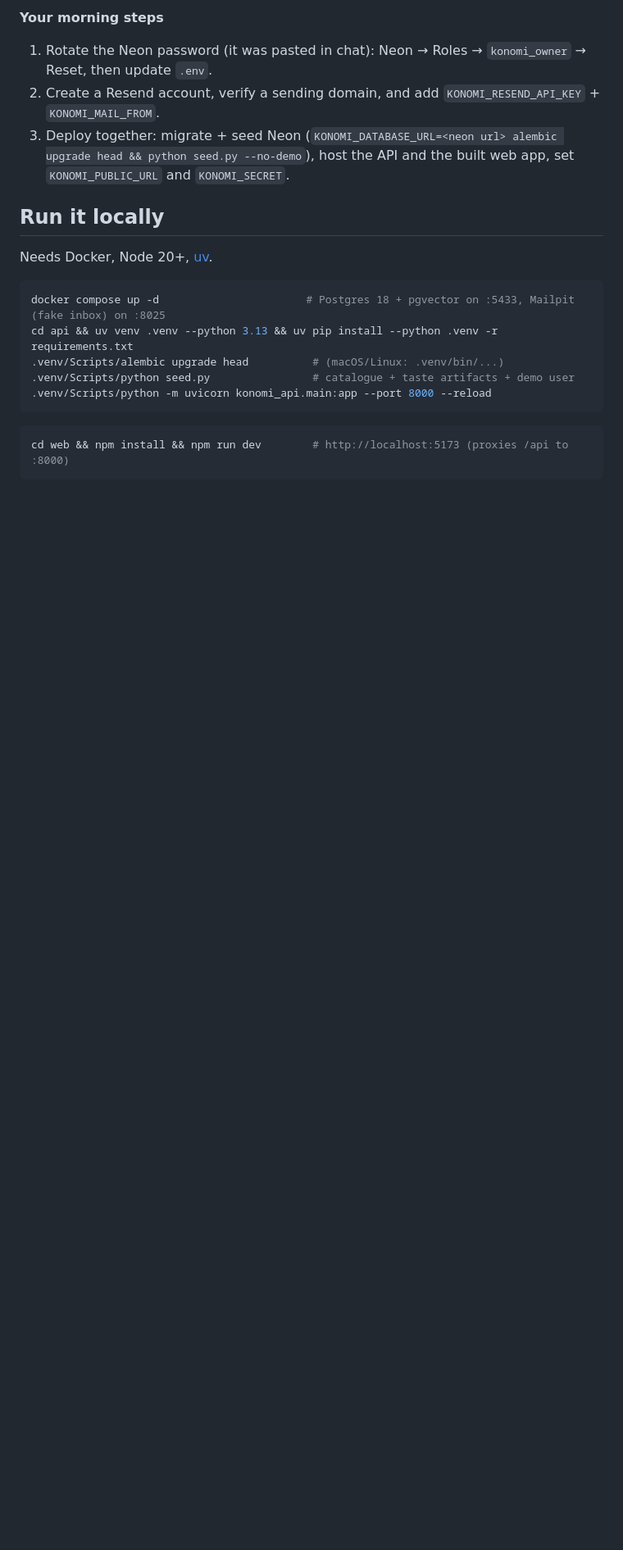
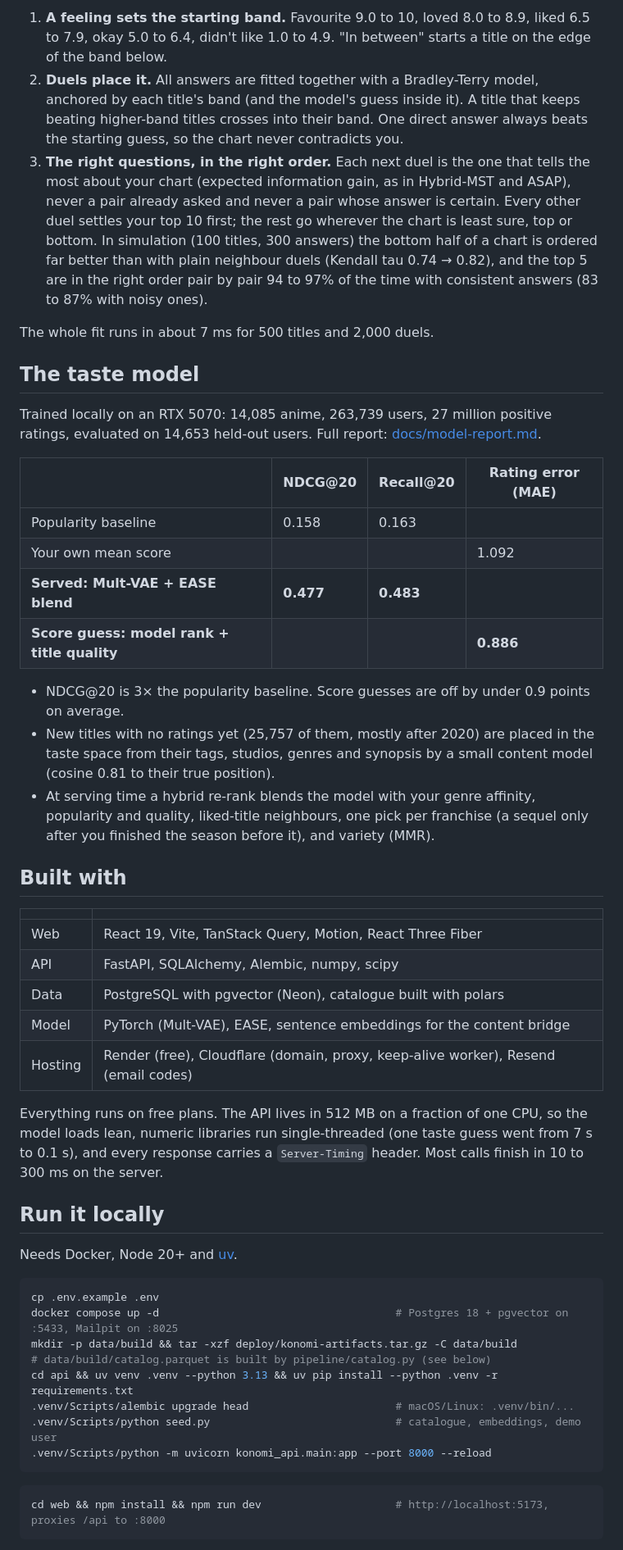
Before and after one commit to Pratham2994/konomi, a Markdown page: README.md, the part around one of its changes. Shown at 82% size. GitHub-like rendering; blank space fills up the shorter version.

````diff
--- a/README.md
+++ b/README.md
@@ -32,23 +38,66 @@ An anime list that never asks you for a number.
 
-**Your morning steps**
-1. Rotate the Neon password (it was pasted in chat): Neon → Roles → `konomi_owner` → Reset, then update `.env`.
-2. Create a Resend account, verify a sending domain, and add `KONOMI_RESEND_API_KEY` + `KONOMI_MAIL_FROM`.
-3. Deploy together: migrate + seed Neon (`KONOMI_DATABASE_URL=<neon url> alembic upgrade head && python seed.py --no-demo`),
-   host the API and the built web app, set `KONOMI_PUBLIC_URL` and `KONOMI_SECRET`.
+1. **A feeling sets the starting band.** Favourite 9.0 to 10, loved 8.0 to 8.9, liked 6.5 to 7.9, okay 5.0 to 6.4,
+   didn't like 1.0 to 4.9. "In between" starts a title on the edge of the band below.
+2. **Duels place it.** All answers are fitted together with a Bradley-Terry model, anchored by each title's band
+   (and the model's guess inside it). A title that keeps beating higher-band titles crosses into their band. One
+   direct answer always beats the starting guess, so the chart never contradicts you.
+3. **The right questions, in the right order.** Each next duel is the one that tells the most about your chart
+   (expected information gain, as in Hybrid-MST and ASAP), never a pair already asked and never a pair whose answer
+   is certain. Every other duel settles your top 10 first; the rest go wherever the chart is least sure, top or
+   bottom. In simulation (100 titles, 300 answers) the bottom half of a chart is ordered far better than with plain
+   neighbour duels (Kendall tau 0.74 → 0.82), and the top 5 are in the right order pair by pair 94 to 97% of the
+   time with consistent answers (83 to 87% with noisy ones).
+
+The whole fit runs in about 7 ms for 500 titles and 2,000 duels.
+
+## The taste model
+
+Trained locally on an RTX 5070: 14,085 anime, 263,739 users, 27 million positive ratings, evaluated on 14,653
+held-out users. Full report: [docs/model-report.md](docs/model-report.md).
+
+| | NDCG@20 | Recall@20 | Rating error (MAE) |
+|---|---|---|---|
+| Popularity baseline | 0.158 | 0.163 | |
+| Your own mean score | | | 1.092 |
+| **Served: Mult-VAE + EASE blend** | **0.477** | **0.483** | |
+| **Score guess: model rank + title quality** | | | **0.886** |
+
+- NDCG@20 is 3× the popularity baseline. Score guesses are off by under 0.9 points on average.
+- New titles with no ratings yet (25,757 of them, mostly after 2020) are placed in the taste space from their tags,
+  studios, genres and synopsis by a small content model (cosine 0.81 to their true position).
+- At serving time a hybrid re-rank blends the model with your genre affinity, popularity and quality, liked-title
+  neighbours, one pick per franchise (a sequel only after you finished the season before it), and variety (MMR).
+
+## Built with
+
+| | |
+|---|---|
+| Web | React 19, Vite, TanStack Query, Motion, React Three Fiber |
+| API | FastAPI, SQLAlchemy, Alembic, numpy, scipy |
+| Data | PostgreSQL with pgvector (Neon), catalogue built with polars |
+| Model | PyTorch (Mult-VAE), EASE, sentence embeddings for the content bridge |
+| Hosting | Render (free), Cloudflare (domain, proxy, keep-alive worker), Resend (email codes) |
+
+Everything runs on free plans. The API lives in 512 MB on a fraction of one CPU, so the model loads lean, numeric
+libraries run single-threaded (one taste guess went from 7 s to 0.1 s), and every response carries a
+`Server-Timing` header. Most calls finish in 10 to 300 ms on the server.
 
 ## Run it locally
 
-Needs Docker, Node 20+, [uv](https://docs.astral.sh/uv/).
+Needs Docker, Node 20+ and [uv](https://docs.astral.sh/uv/).
 
 ```bash
-docker compose up -d                       # Postgres 18 + pgvector on :5433, Mailpit (fake inbox) on :8025
+cp .env.example .env
+docker compose up -d                                     # Postgres 18 + pgvector on :5433, Mailpit on :8025
+mkdir -p data/build && tar -xzf deploy/konomi-artifacts.tar.gz -C data/build
+# data/build/catalog.parquet is built by pipeline/catalog.py (see below)
 cd api && uv venv .venv --python 3.13 && uv pip install --python .venv -r requirements.txt
-.venv/Scripts/alembic upgrade head          # (macOS/Linux: .venv/bin/...)
-.venv/Scripts/python seed.py                # catalogue + taste artifacts + demo user
+.venv/Scripts/alembic upgrade head                       # macOS/Linux: .venv/bin/...
+.venv/Scripts/python seed.py                             # catalogue, embeddings, demo user
 .venv/Scripts/python -m uvicorn konomi_api.main:app --port 8000 --reload
 ```
 
 ```bash
-cd web && npm install && npm run dev        # http://localhost:5173 (proxies /api to :8000)
+cd web && npm install && npm run dev                     # http://localhost:5173, proxies /api to :8000
 ```
 
````
Also changed, not shown: other parts of README.md (+62 -58 lines), docs/screens/landing-phone.jpg (added), docs/screens/landing.jpg (added), docs/screens/title.jpg (added), 3 other files.
